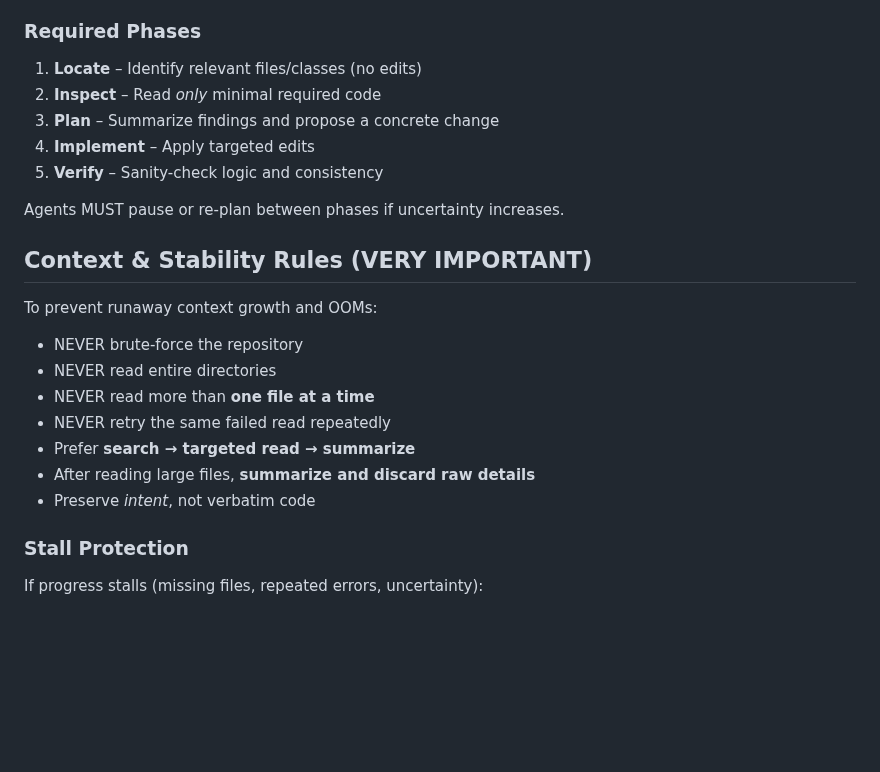
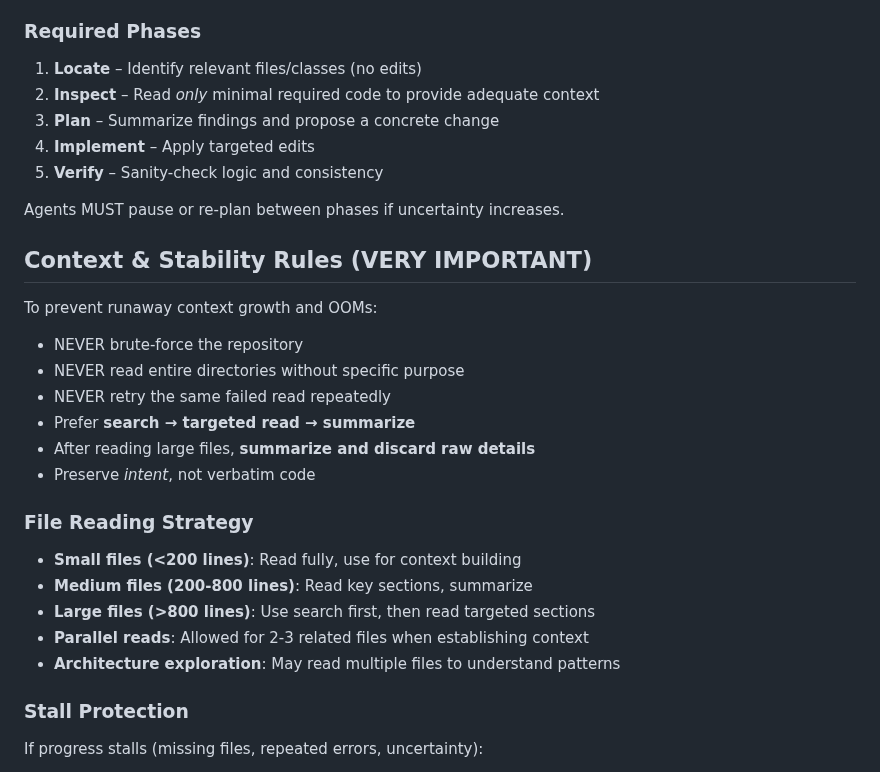
Before and after one commit to thephimart/MemEvolve-API, a Markdown page: AGENTS.md, the part around one of its changes. Drawn GitHub-style; blank space fills up the shorter version.

```diff
--- a/AGENTS.md
+++ b/AGENTS.md
@@ -12,7 +12,7 @@ Agents **MUST operate in explicit phases** and MUST NOT attempt to solve large t
 
 ### Required Phases
 1. **Locate** – Identify relevant files/classes (no edits)
-2. **Inspect** – Read *only* minimal required code
+2. **Inspect** – Read *only* minimal required code to provide adequate context
 3. **Plan** – Summarize findings and propose a concrete change
 4. **Implement** – Apply targeted edits
 5. **Verify** – Sanity-check logic and consistency
@@ -23,12 +23,18 @@ Agents MUST pause or re-plan between phases if uncertainty increases.
 To prevent runaway context growth and OOMs:
 
 - NEVER brute-force the repository
-- NEVER read entire directories
-- NEVER read more than **one file at a time**
+- NEVER read entire directories without specific purpose
 - NEVER retry the same failed read repeatedly
 - Prefer **search → targeted read → summarize**
 - After reading large files, **summarize and discard raw details**
 - Preserve *intent*, not verbatim code
+
+### File Reading Strategy
+- **Small files (<200 lines)**: Read fully, use for context building
+- **Medium files (200-800 lines)**: Read key sections, summarize
+- **Large files (>800 lines)**: Use search first, then read targeted sections
+- **Parallel reads**: Allowed for 2-3 related files when establishing context
+- **Architecture exploration**: May read multiple files to understand patterns
 
 ### Stall Protection
 If progress stalls (missing files, repeated errors, uncertainty):
```
Also changed, not shown: other parts of AGENTS.md (+32 -1 lines), CONFIG_VIOLATIONS.md (added, +17 -0 lines).
